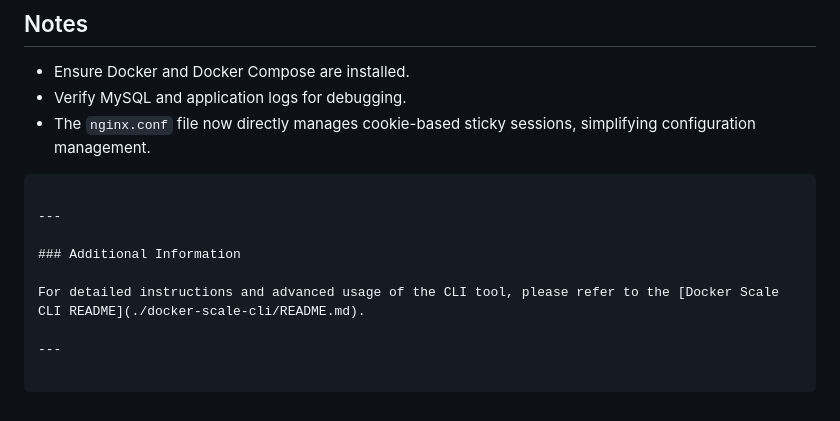
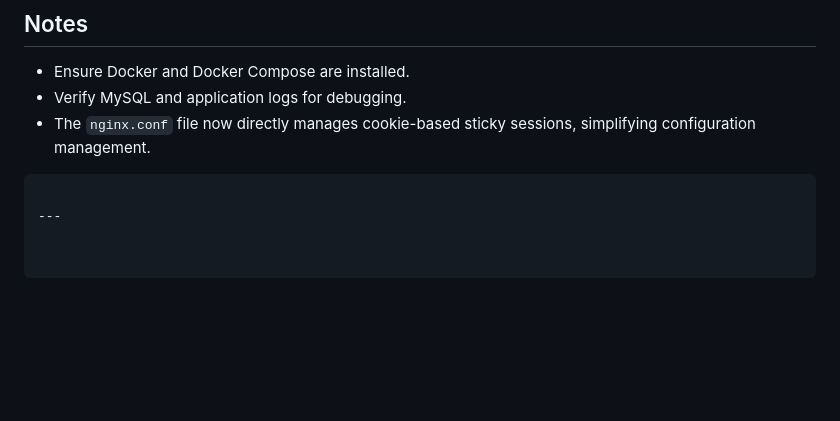
Before and after one commit to barmoshe/fast_api, a Markdown page: readme.md, the part around the change. Rendered like a GitHub page; blank space fills up the shorter version.

````diff
--- a/readme.md
+++ b/readme.md
@@ -141,9 +141,3 @@ whist_assignment_v2/
 ```
 
 ---
-
-### Additional Information
-
-For detailed instructions and advanced usage of the CLI tool, please refer to the [Docker Scale CLI README](./docker-scale-cli/README.md).
-
----
````
